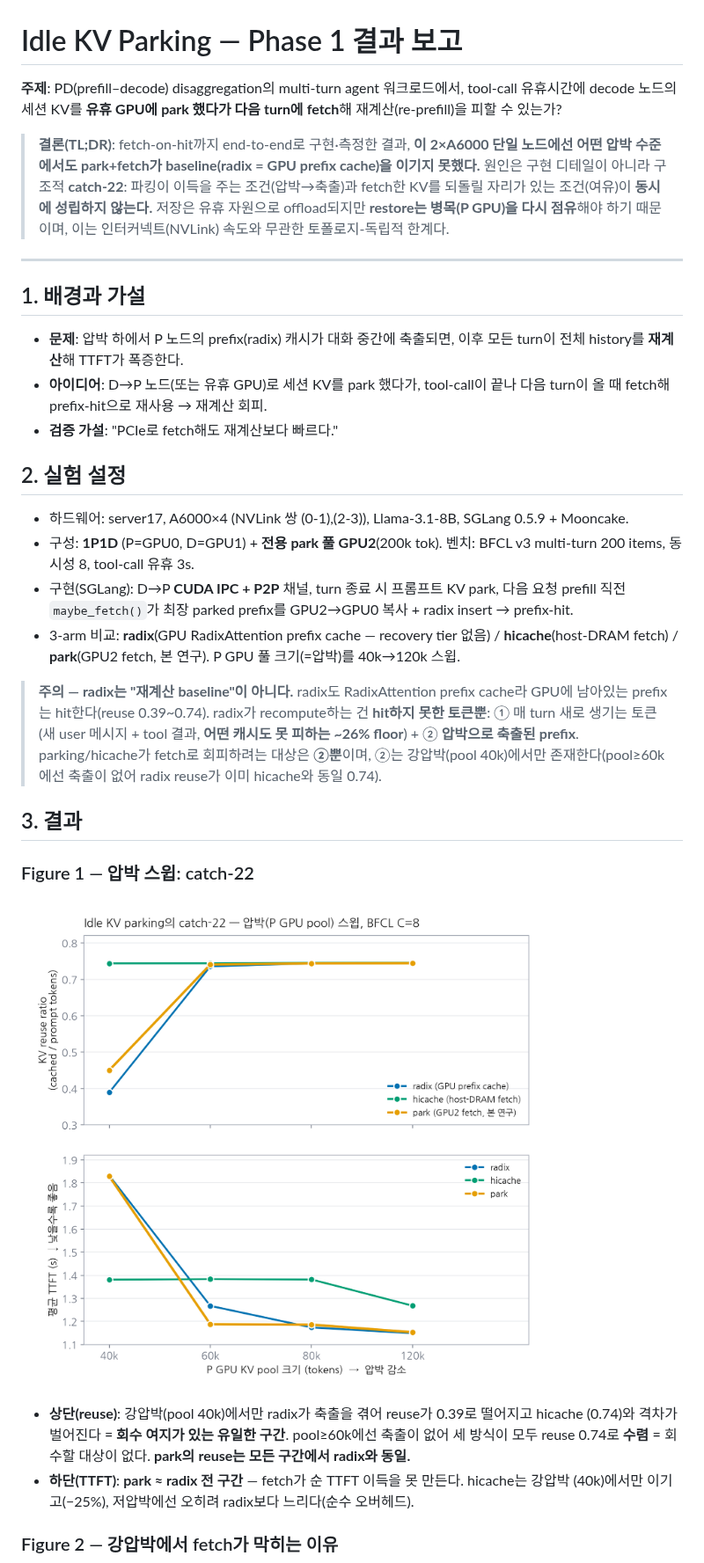
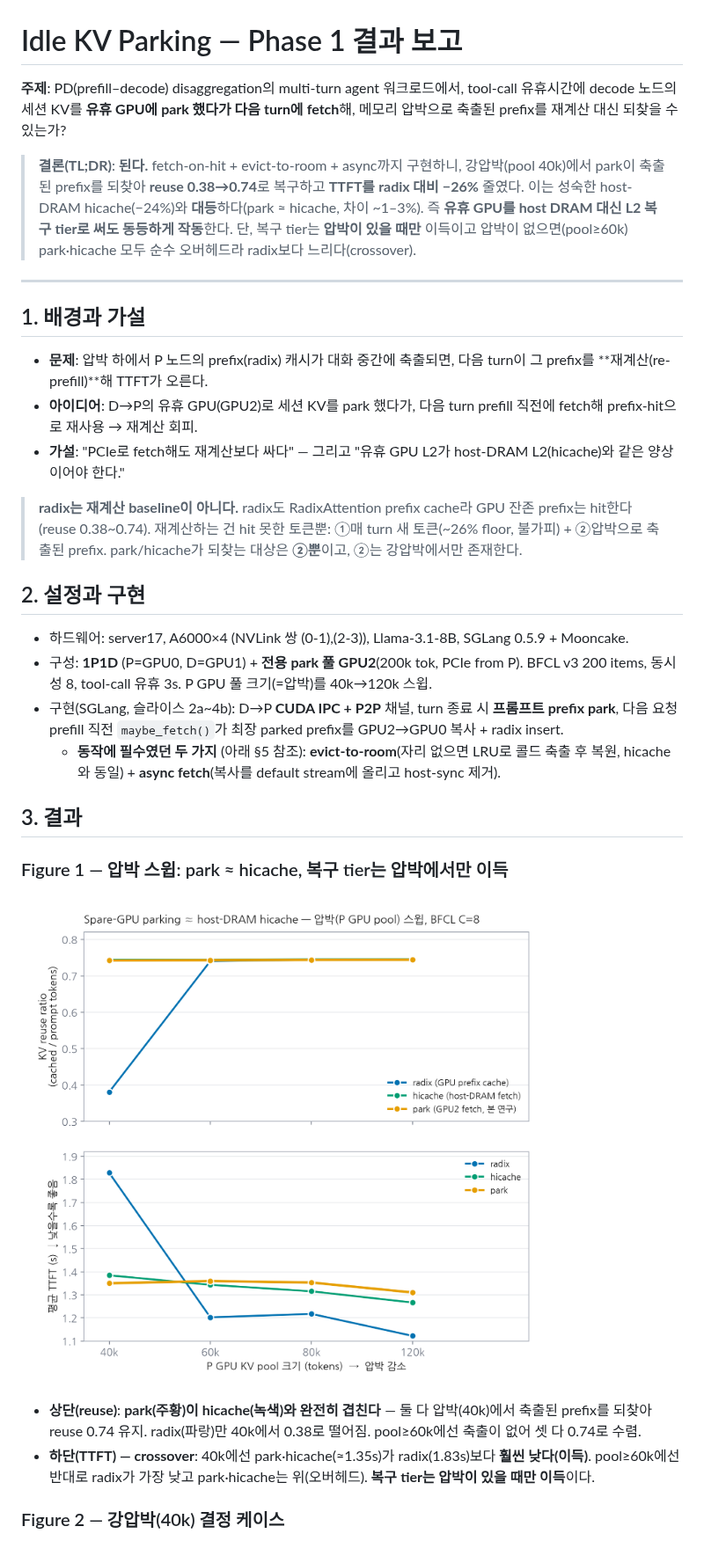
Before and after one commit to ddoddii/experiments, a Markdown page: results/phase1_report/report.md, the part around one of its changes. Shown at 88% size. GitHub-like rendering; pictures changed too: results/phase1_report/catch22_pressure.png.

```diff
--- a/results/phase1_report/report.md
+++ b/results/phase1_report/report.md
@@ -1,43 +1,41 @@
 # Idle KV Parking — Phase 1 결과 보고
 
 **주제**: PD(prefill–decode) disaggregation의 multi-turn agent 워크로드에서, tool-call 유휴시간에
-decode 노드의 세션 KV를 **유휴 GPU에 park 했다가 다음 turn에 fetch**해 재계산(re-prefill)을
-피할 수 있는가?
+decode 노드의 세션 KV를 **유휴 GPU에 park 했다가 다음 turn에 fetch**해, 메모리 압박으로 축출된
+prefix를 재계산 대신 되찾을 수 있는가?
 
-> **결론(TL;DR)**: fetch-on-hit까지 end-to-end로 구현·측정한 결과, **이 2×A6000 단일 노드에선
-> 어떤 압박 수준에서도 park+fetch가 baseline(radix = GPU prefix cache)을 이기지 못했다.** 원인은 구현
-> 디테일이 아니라 구조적 **catch-22**: 파킹이 이득을 주는 조건(압박→축출)과 fetch한 KV를 되돌릴
-> 자리가 있는 조건(여유)이 **동시에 성립하지 않는다.** 저장은 유휴 자원으로 offload되지만
-> **restore는 병목(P GPU)을 다시 점유**해야 하기 때문이며, 이는 인터커넥트(NVLink) 속도와
-> 무관한 토폴로지-독립적 한계다.
+> **결론(TL;DR)**: **된다.** fetch-on-hit + evict-to-room + async까지 구현하니, 강압박(pool 40k)에서
+> park이 축출된 prefix를 되찾아 **reuse 0.38→0.74**로 복구하고 **TTFT를 radix 대비 −26%** 줄였다.
+> 이는 성숙한 host-DRAM hicache(−24%)와 **대등**하다(park ≈ hicache, 차이 ~1–3%). 즉 **유휴 GPU를
+> host DRAM 대신 L2 복구 tier로 써도 동등하게 작동**한다. 단, 복구 tier는 **압박이 있을 때만** 이득이고
+> 압박이 없으면(pool≥60k) park·hicache 모두 순수 오버헤드라 radix보다 느리다(crossover).
 
 ---
 
 ## 1. 배경과 가설
 
-- **문제**: 압박 하에서 P 노드의 prefix(radix) 캐시가 대화 중간에 축출되면, 이후 모든 turn이
-  전체 history를 **재계산**해 TTFT가 폭증한다.
-- **아이디어**: D→P 노드(또는 유휴 GPU)로 세션 KV를 park 했다가, tool-call이 끝나 다음 turn이
-  올 때 fetch해 prefix-hit으로 재사용 → 재계산 회피.
-- **검증 가설**: "PCIe로 fetch해도 재계산보다 빠르다."
+- **문제**: 압박 하에서 P 노드의 prefix(radix) 캐시가 대화 중간에 축출되면, 다음 turn이 그 prefix를
+  **재계산(re-prefill)**해 TTFT가 오른다.
+- **아이디어**: D→P의 유휴 GPU(GPU2)로 세션 KV를 park 했다가, 다음 turn prefill 직전에 fetch해
+  prefix-hit으로 재사용 → 재계산 회피.
+- **가설**: "PCIe로 fetch해도 재계산보다 싸다" — 그리고 "유휴 GPU L2가 host-DRAM L2(hicache)와
+  같은 양상이어야 한다."
 
-## 2. 실험 설정
+> **radix는 재계산 baseline이 아니다.** radix도 RadixAttention prefix cache라 GPU 잔존 prefix는
+> hit한다(reuse 0.38~0.74). 재계산하는 건 hit 못한 토큰뿐: ①매 turn 새 토큰(~26% floor, 불가피) +
+> ②압박으로 축출된 prefix. park/hicache가 되찾는 대상은 **②뿐**이고, ②는 강압박에서만 존재한다.
+
+## 2. 설정과 구현
 
 - 하드웨어: server17, A6000×4 (NVLink 쌍 (0-1),(2-3)), Llama-3.1-8B, SGLang 0.5.9 + Mooncake.
-- 구성: **1P1D** (P=GPU0, D=GPU1) + **전용 park 풀 GPU2**(200k tok). 벤치: BFCL v3 multi-turn
-  200 items, 동시성 8, tool-call 유휴 3s.
-- 구현(SGLang): D→P **CUDA IPC + P2P** 채널, turn 종료 시 프롬프트 KV park, 다음 요청 prefill 직전
-  `maybe_fetch()`가 최장 parked prefix를 GPU2→GPU0 복사 + radix insert → prefix-hit.
-- 3-arm 비교: **radix**(GPU RadixAttention prefix cache — recovery tier 없음) /
-  **hicache**(host-DRAM fetch) / **park**(GPU2 fetch, 본 연구). P GPU 풀 크기(=압박)를 40k→120k 스윕.
-
-> **주의 — radix는 "재계산 baseline"이 아니다.** radix도 RadixAttention prefix cache라 GPU에
-> 남아있는 prefix는 hit한다(reuse 0.39~0.74). radix가 recompute하는 건 **hit하지 못한 토큰뿐**:
-> ① 매 turn 새로 생기는 토큰(새 user 메시지 + tool 결과, **어떤 캐시도 못 피하는 ~26% floor**) +
-> ② **압박으로 축출된 prefix**. parking/hicache가 fetch로 회피하려는 대상은 **②뿐**이며, ②는
-> 강압박(pool 40k)에서만 존재한다(pool≥60k에선 축출이 없어 radix reuse가 이미 hicache와 동일 0.74).
+- 구성: **1P1D** (P=GPU0, D=GPU1) + **전용 park 풀 GPU2**(200k tok, PCIe from P). BFCL v3 200 items,
+  동시성 8, tool-call 유휴 3s. P GPU 풀 크기(=압박)를 40k→120k 스윕.
+- 구현(SGLang, 슬라이스 2a~4b): D→P **CUDA IPC + P2P** 채널, turn 종료 시 **프롬프트 prefix park**,
+  다음 요청 prefill 직전 `maybe_fetch()`가 최장 parked prefix를 GPU2→GPU0 복사 + radix insert.
+  - **동작에 필수였던 두 가지** (아래 §5 참조): **evict-to-room**(자리 없으면 LRU로 콜드 축출 후 복원,
+    hicache와 동일) + **async fetch**(복사를 default stream에 올리고 host-sync 제거).
 
 ## 3. 결과
 
-### Figure 1 — 압박 스윕: catch-22
+### Figure 1 — 압박 스윕: park ≈ hicache, 복구 tier는 압박에서만 이득
 
@@ -45,9 +43,10 @@ decode 노드의 세션 KV를 **유휴 GPU에 park 했다가 다음 turn에 fetc
 
-- **상단(reuse)**: 강압박(pool 40k)에서만 radix가 축출을 겪어 reuse가 0.39로 떨어지고 hicache
-  (0.74)와 격차가 벌어진다 = **회수 여지가 있는 유일한 구간**. pool≥60k에선 축출이 없어 세 방식이
-  모두 reuse 0.74로 **수렴** = 회수할 대상이 없다. **park의 reuse는 모든 구간에서 radix와 동일.**
-- **하단(TTFT)**: **park ≈ radix 전 구간** — fetch가 순 TTFT 이득을 못 만든다. hicache는 강압박
-  (40k)에서만 이기고(−25%), 저압박에선 오히려 radix보다 느리다(순수 오버헤드).
+- **상단(reuse)**: **park(주황)이 hicache(녹색)와 완전히 겹친다** — 둘 다 압박(40k)에서 축출된
+  prefix를 되찾아 reuse 0.74 유지. radix(파랑)만 40k에서 0.38로 떨어짐. pool≥60k에선 축출이 없어
+  셋 다 0.74로 수렴.
+- **하단(TTFT) — crossover**: 40k에선 park·hicache(≈1.35s)가 radix(1.83s)보다 **훨씬 낮다(이득)**.
+  pool≥60k에선 반대로 radix가 가장 낮고 park·hicache는 위(오버헤드). **복구 tier는 압박이 있을 때만
+  이득**이다.
 
-### Figure 2 — 강압박에서 fetch가 막히는 이유
+### Figure 2 — 강압박(40k) 결정 케이스
 
```
Also changed, not shown: other parts of results/phase1_report/report.md (+49 -39 lines), phase1.md (+36 -33 lines), research.md (+38 -33 lines), results/phase1_report/catch22_fetch_nospace.png (deleted), results/phase1_report/pressure_win_40k.png (added), 1 other file.
